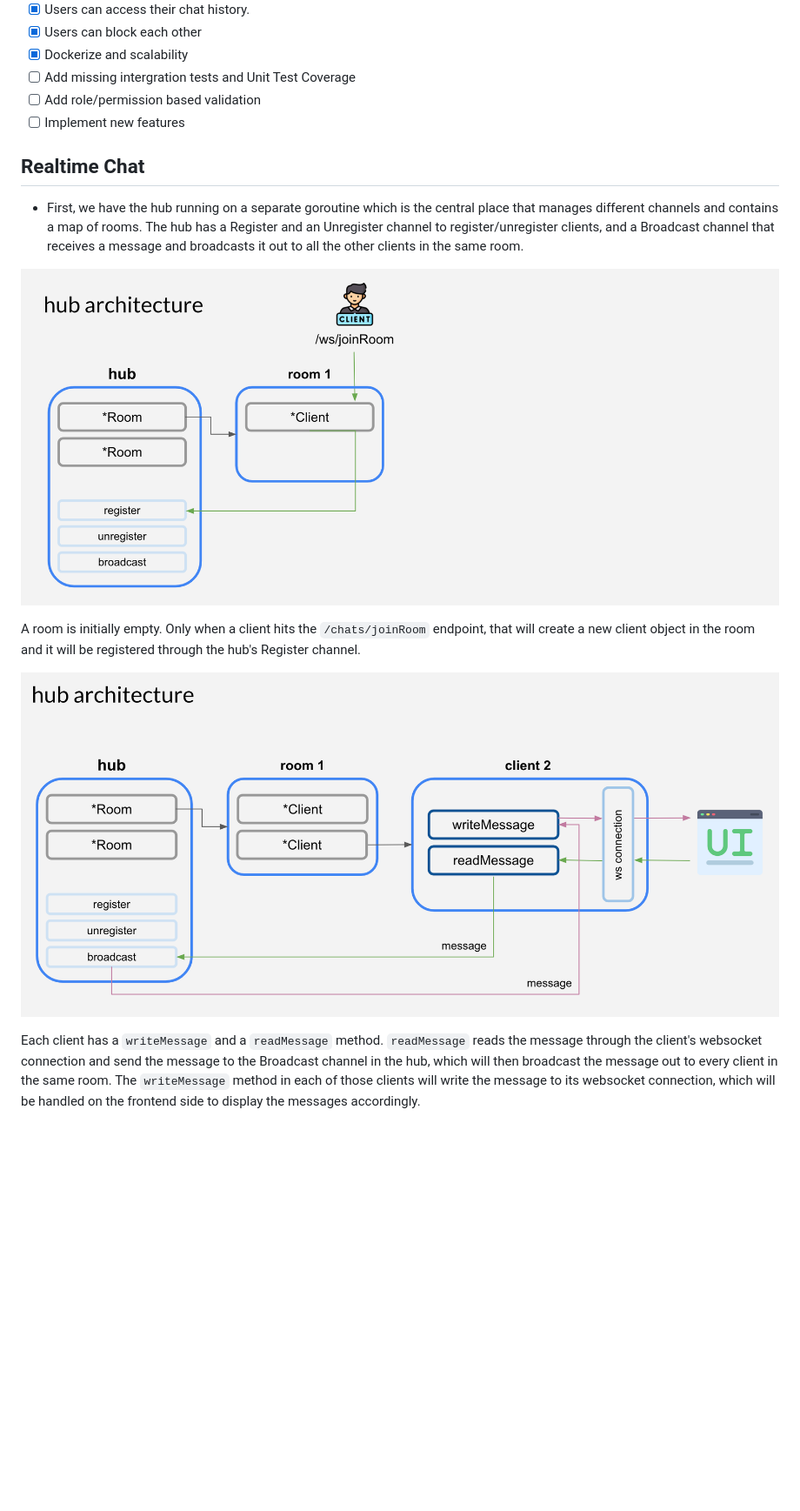
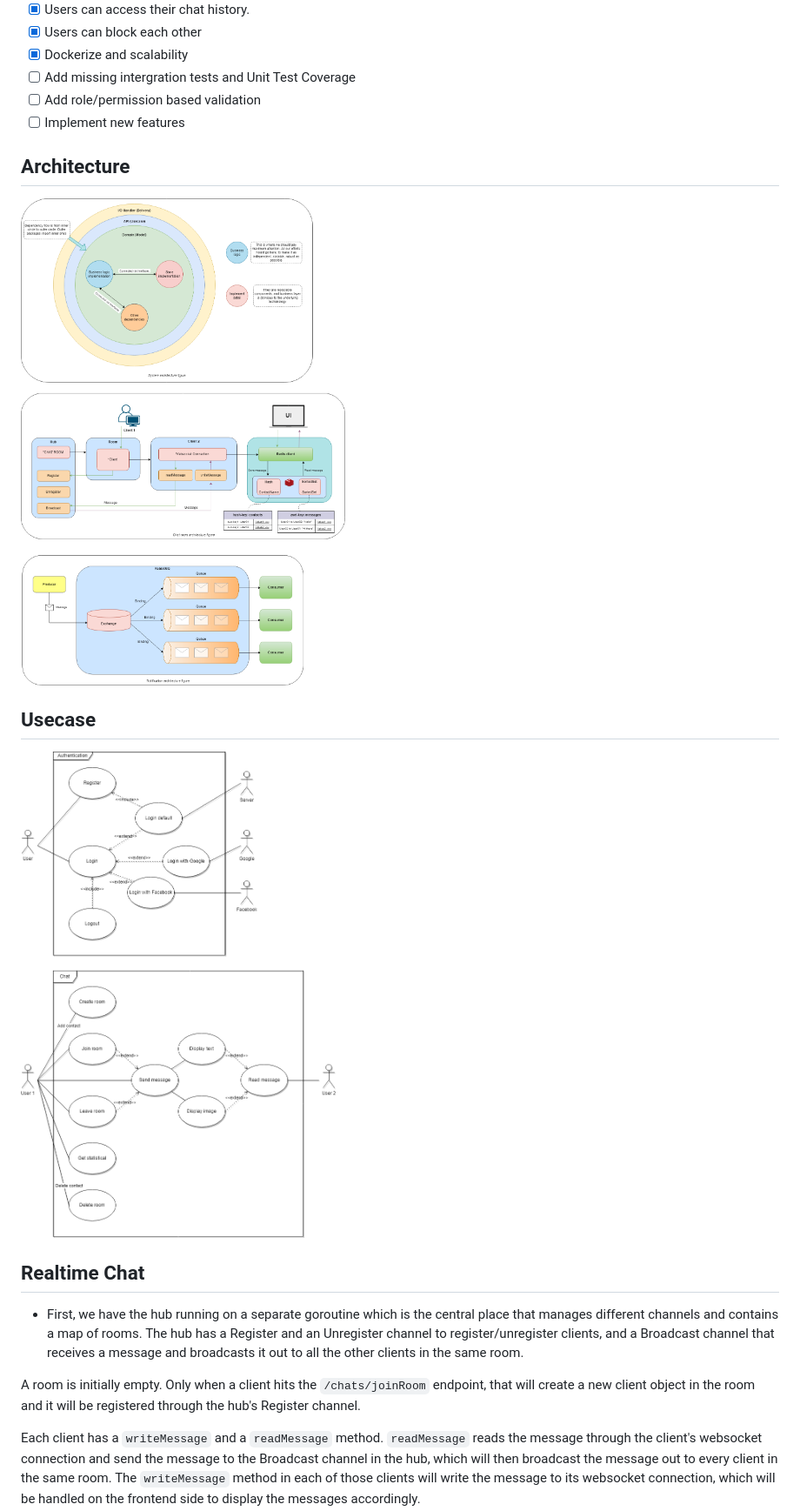
Before and after one commit to thuongtruong1009/zoomer, a Markdown page: README.md, the part around the change. Shown: that part at 87% size. GitHub-like rendering; pictures changed too: public/architecture.png (added), public/usecase.png (added); blank space fills up the shorter version.

Commit message:
docs: design architecture

```diff
--- a/README.md
+++ b/README.md
@@ -28,15 +28,19 @@
 - [ ] Add role/permission based validation
 - [ ] Implement new features
 
+## Architecture
+
+![Architecture](./public/architecture.png)
+
+## Usecase
+
+![Usecase](./public/usecase.png)
+
 ## **Realtime Chat**
 
 - First, we have the hub running on a separate goroutine which is the central place that manages different channels and contains a map of rooms. The hub has a Register and an Unregister channel to register/unregister clients, and a Broadcast channel that receives a message and broadcasts it out to all the other clients in the same room.
 
-![Client joins room](/public/join_room.jpg)
-
 A room is initially empty. Only when a client hits the `/chats/joinRoom` endpoint, that will create a new client object in the room and it will be registered through the hub's Register channel.
-
-![Chat flow](/public/chat_flow.jpg)
 
 Each client has a `writeMessage` and a `readMessage` method. `readMessage` reads the message through the client's websocket connection and send the message to the Broadcast channel in the hub, which will then broadcast the message out to every client in the same room. The `writeMessage` method in each of those clients will write the message to its websocket connection, which will be handled on the frontend side to display the messages accordingly.
 
```
Also changed, not shown: 2 other files.
